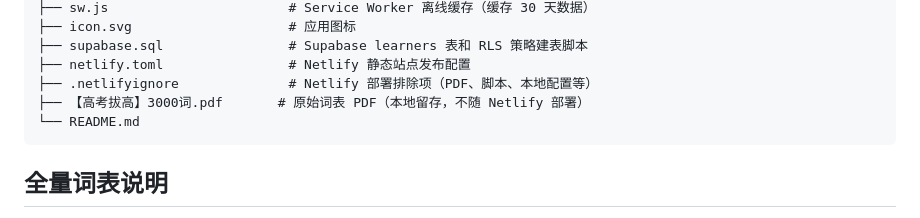
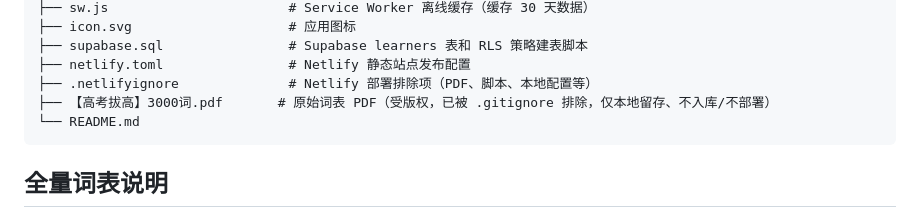
Before and after one commit to xiaoyu777/english-3000-words, a Markdown page: README.md, the part around the change. GitHub-like rendering.

Commit message:
docs: 修正 README 中 PDF 条目的过时部署措辞
PDF 已被 gitignore 且部署改用 GitHub Pages，把「不随 Netlify 部署」
改为「已被 .gitignore 排除，仅本地留存、不入库/不部署」。

Co-Authored-By: Claude Opus 4.8 <noreply@anthropic.com>

````diff
--- a/README.md
+++ b/README.md
@@ -78,7 +78,7 @@ English-3000-words/
 ├── supabase.sql                # Supabase learners 表和 RLS 策略建表脚本
 ├── netlify.toml                # Netlify 静态站点发布配置
 ├── .netlifyignore              # Netlify 部署排除项（PDF、脚本、本地配置等）
-├── 【高考拔高】3000词.pdf       # 原始词表 PDF（本地留存，不随 Netlify 部署）
+├── 【高考拔高】3000词.pdf       # 原始词表 PDF（受版权，已被 .gitignore 排除，仅本地留存、不入库/不部署）
 └── README.md
 ```
 
````
